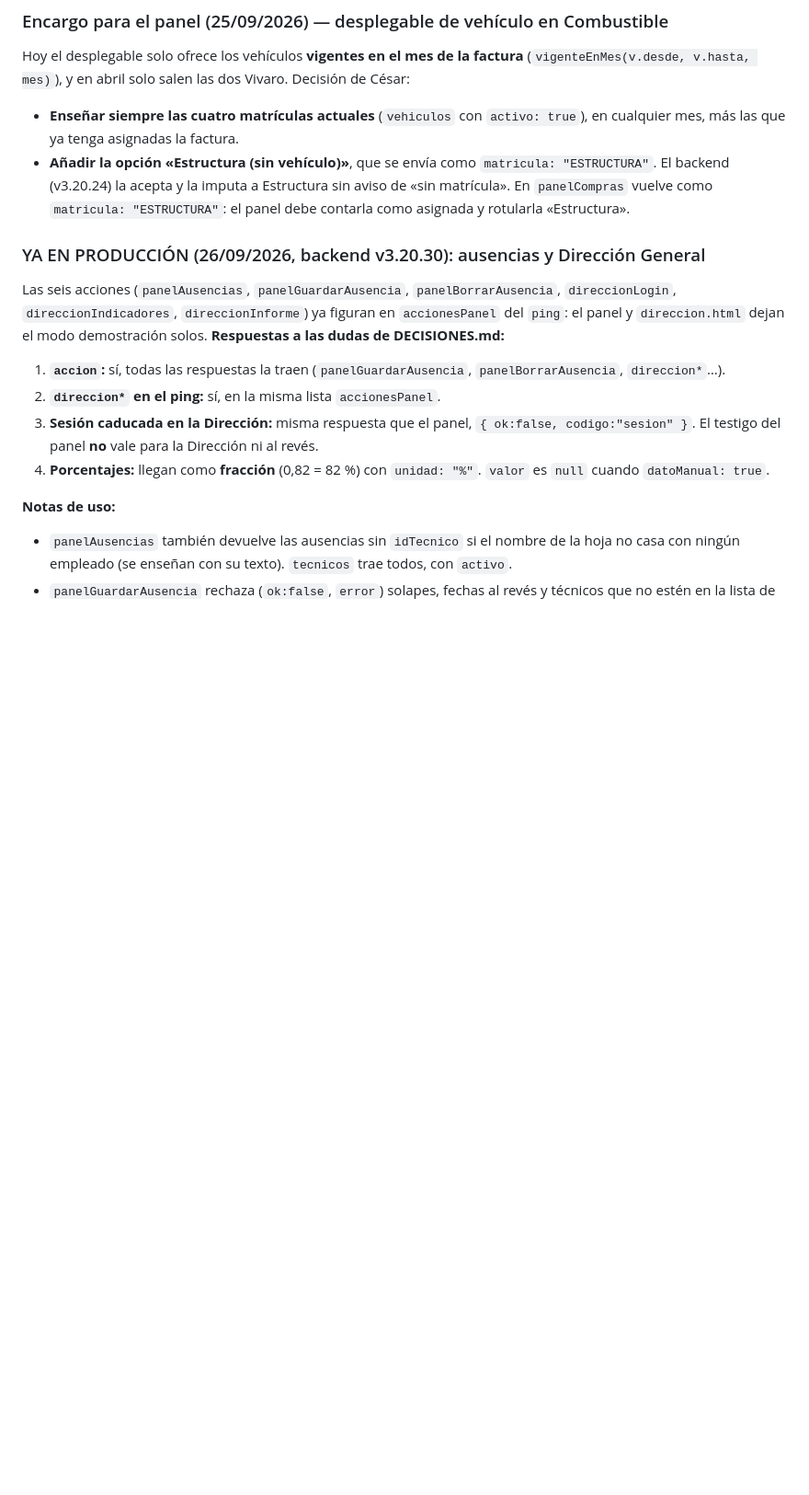
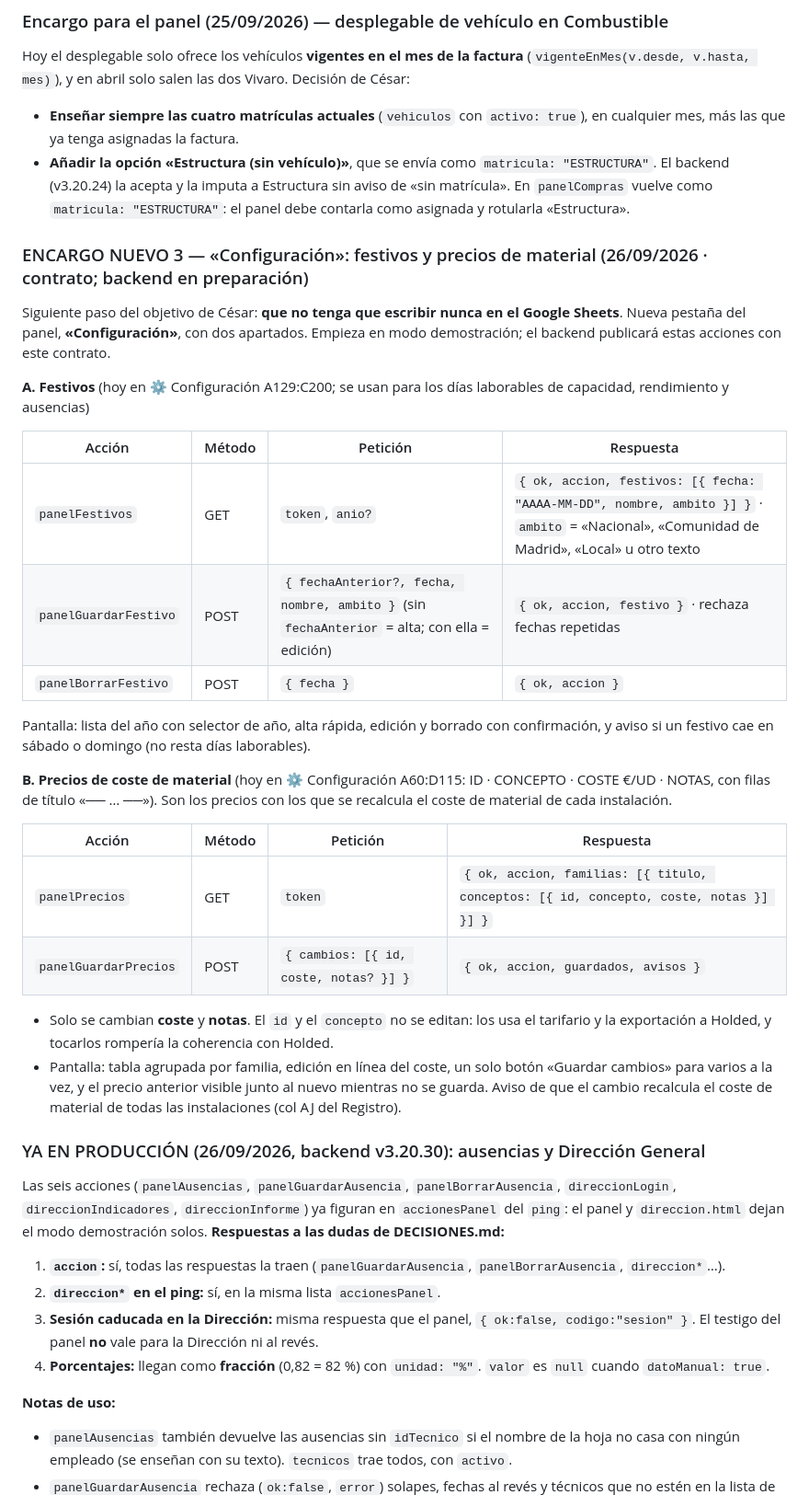
Before and after one commit to instalacionesbufala-hue/panel, a Markdown page: BACKEND.md, the part around the change. Shown at 92% size. GitHub-like rendering; blank space fills up the shorter version.

Commit message:
BACKEND.md: encargo 3 para Code - Configuracion (festivos y precios de material)

```diff
--- a/BACKEND.md
+++ b/BACKEND.md
@@ -153,6 +153,30 @@ Hoy el desplegable solo ofrece los vehículos **vigentes en el mes de la factura
 
 - **Enseñar siempre las cuatro matrículas actuales** (`vehiculos` con `activo: true`), en cualquier mes, más las que ya tenga asignadas la factura.
 - **Añadir la opción «Estructura (sin vehículo)»**, que se envía como `matricula: "ESTRUCTURA"`. El backend (v3.20.24) la acepta y la imputa a Estructura sin aviso de «sin matrícula». En `panelCompras` vuelve como `matricula: "ESTRUCTURA"`: el panel debe contarla como asignada y rotularla «Estructura».
+
+### ENCARGO NUEVO 3 — «Configuración»: festivos y precios de material (26/09/2026 · contrato; backend en preparación)
+
+Siguiente paso del objetivo de César: **que no tenga que escribir nunca en el Google Sheets**. Nueva pestaña del panel, **«Configuración»**, con dos apartados. Empieza en modo demostración; el backend publicará estas acciones con este contrato.
+
+**A. Festivos** (hoy en ⚙️ Configuración A129:C200; se usan para los días laborables de capacidad, rendimiento y ausencias)
+
+| Acción | Método | Petición | Respuesta |
+|---|---|---|---|
+| `panelFestivos` | GET | `token`, `anio?` | `{ ok, accion, festivos: [{ fecha: "AAAA-MM-DD", nombre, ambito }] }` · `ambito` = «Nacional», «Comunidad de Madrid», «Local» u otro texto |
+| `panelGuardarFestivo` | POST | `{ fechaAnterior?, fecha, nombre, ambito }` (sin `fechaAnterior` = alta; con ella = edición) | `{ ok, accion, festivo }` · rechaza fechas repetidas |
+| `panelBorrarFestivo` | POST | `{ fecha }` | `{ ok, accion }` |
+
+Pantalla: lista del año con selector de año, alta rápida, edición y borrado con confirmación, y aviso si un festivo cae en sábado o domingo (no resta días laborables).
+
+**B. Precios de coste de material** (hoy en ⚙️ Configuración A60:D115: ID · CONCEPTO · COSTE €/UD · NOTAS, con filas de título «── … ──»). Son los precios con los que se recalcula el coste de material de cada instalación.
+
+| Acción | Método | Petición | Respuesta |
+|---|---|---|---|
+| `panelPrecios` | GET | `token` | `{ ok, accion, familias: [{ titulo, conceptos: [{ id, concepto, coste, notas }] }] }` |
+| `panelGuardarPrecios` | POST | `{ cambios: [{ id, coste, notas? }] }` | `{ ok, accion, guardados, avisos }` |
+
+- Solo se cambian **coste** y **notas**. El `id` y el `concepto` no se editan: los usa el tarifario y la exportación a Holded, y tocarlos rompería la coherencia con Holded.
+- Pantalla: tabla agrupada por familia, edición en línea del coste, un solo botón «Guardar cambios» para varios a la vez, y el precio anterior visible junto al nuevo mientras no se guarda. Aviso de que el cambio recalcula el coste de material de todas las instalaciones (col AJ del Registro).
 
 ### YA EN PRODUCCIÓN (26/09/2026, backend v3.20.30): ausencias y Dirección General
 
```
